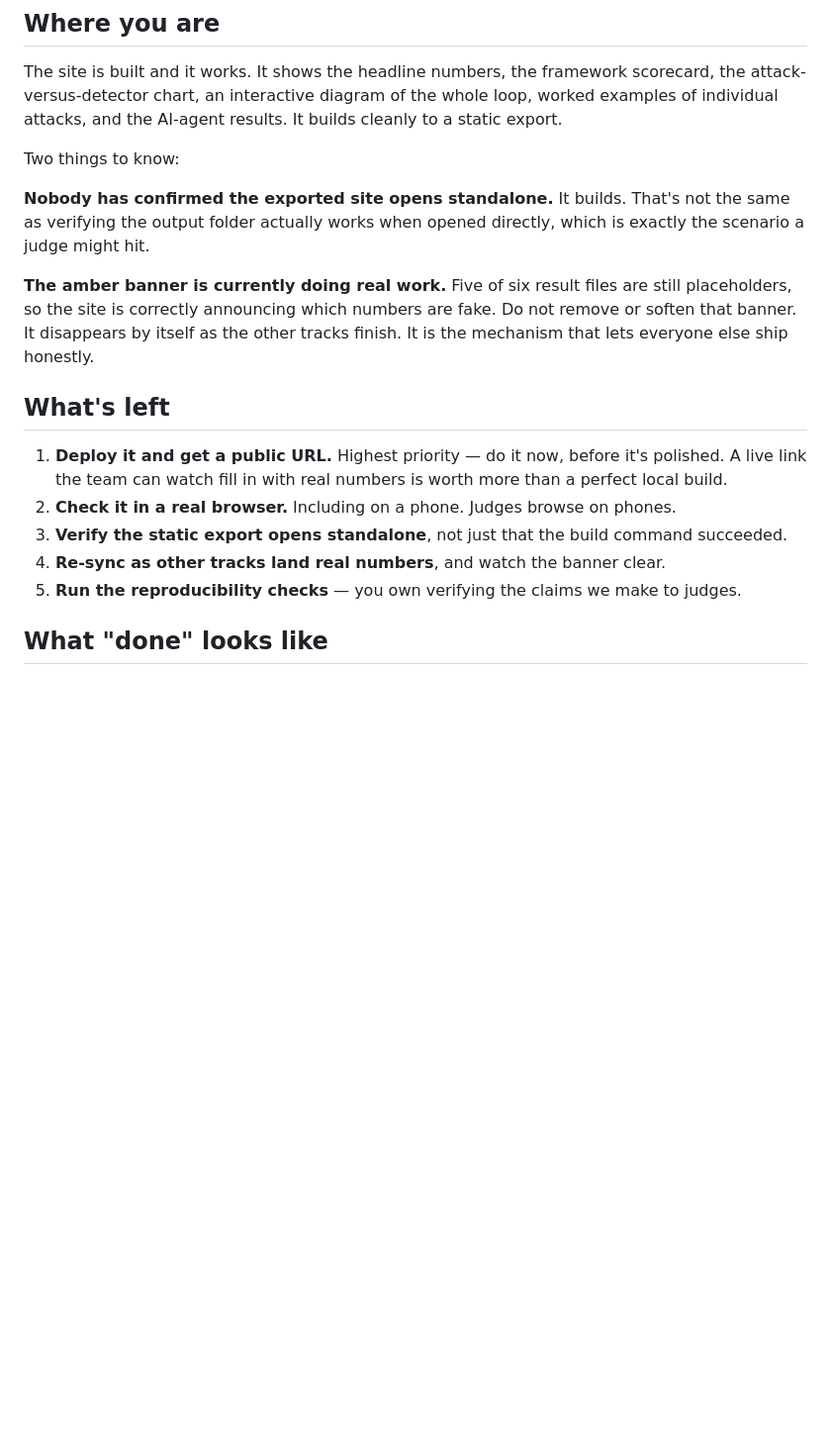
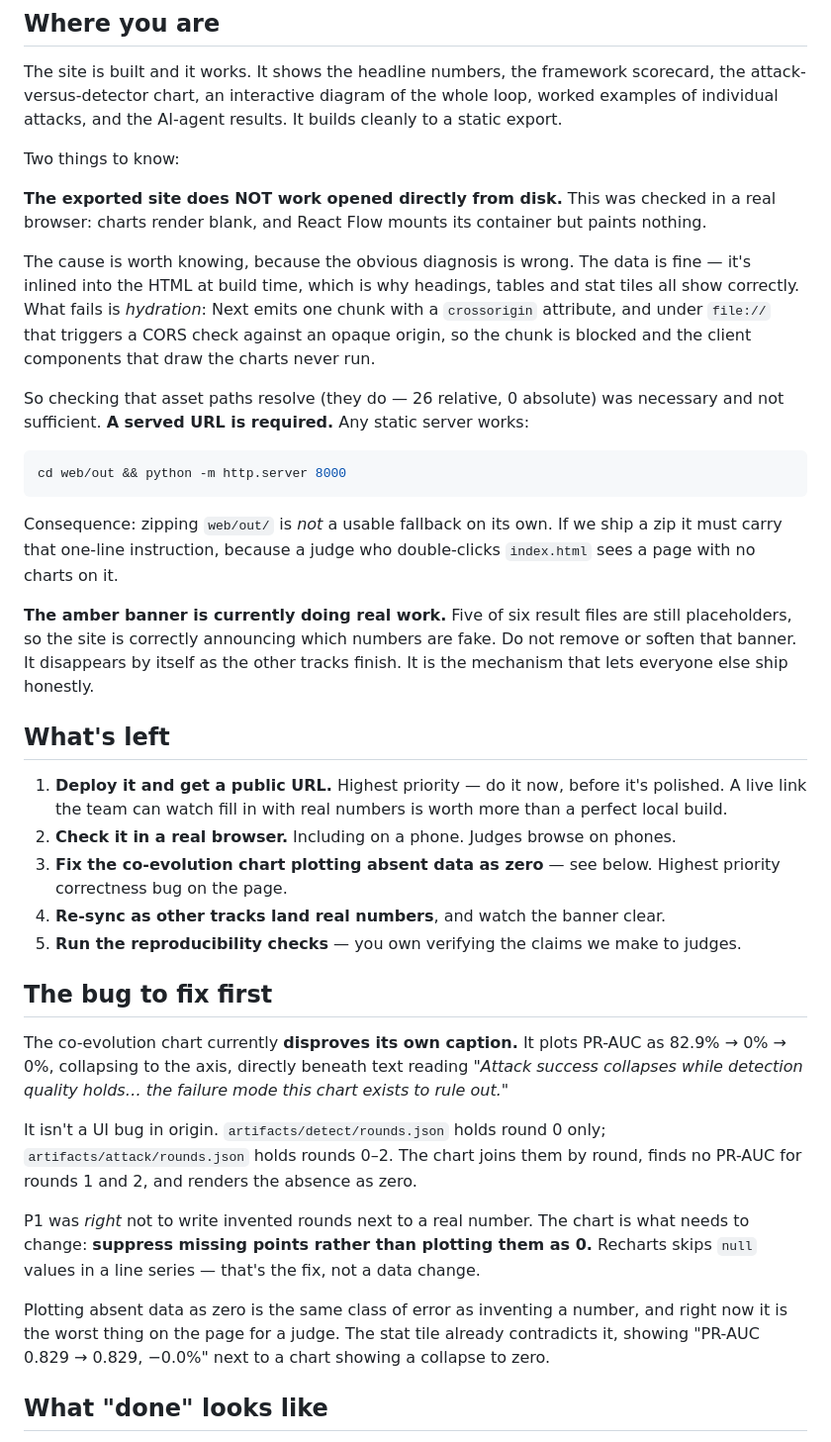
Before and after one commit to Aditya-Patil27/assay, a Markdown page: docs/team/P4-dashboard.md, the part around the change. Shown at 99% size. GitHub-like rendering; blank space fills up the shorter version.

Commit message:
Correct the standalone claim: file:// does not work
I verified asset paths resolved and reported the export as standalone-capable.
That was necessary but not sufficient, and the conclusion was wrong. Opened in
a real browser the charts are blank: the data is inlined fine, but Next emits a
chunk carrying a crossorigin attribute, which under file:// fails a CORS check
against an opaque origin, so hydration never runs and the client components
that draw the charts never execute.

A served URL is required, and zipping web/out/ is only a fallback if it ships
with the one-line instruction to serve it.

Also records the worst bug on the page: the co-evolution chart plots PR-AUC as
82.9 -> 0 -> 0 directly under a caption saying detection quality holds, because
detect/rounds.json has round 0 only and the chart renders the missing joins as
zero. Plotting absent data as zero is the same class of error as inventing a
number. Found by mastercard-b4 in a browser.

````diff
--- a/docs/team/P4-dashboard.md
+++ b/docs/team/P4-dashboard.md
@@ -36,9 +36,25 @@ individual attacks, and the AI-agent results. It builds cleanly to a static expo
 
 Two things to know:
 
-**Nobody has confirmed the exported site opens standalone.** It builds. That's not the same
-as verifying the output folder actually works when opened directly, which is exactly the
-scenario a judge might hit.
+**The exported site does NOT work opened directly from disk.** This was checked in a real
+browser: charts render blank, and React Flow mounts its container but paints nothing.
+
+The cause is worth knowing, because the obvious diagnosis is wrong. The data is fine — it's
+inlined into the HTML at build time, which is why headings, tables and stat tiles all show
+correctly. What fails is *hydration*: Next emits one chunk with a `crossorigin` attribute,
+and under `file://` that triggers a CORS check against an opaque origin, so the chunk is
+blocked and the client components that draw the charts never run.
+
+So checking that asset paths resolve (they do — 26 relative, 0 absolute) was necessary and
+not sufficient. **A served URL is required.** Any static server works:
+
+```bash
+cd web/out && python -m http.server 8000
+```
+
+Consequence: zipping `web/out/` is *not* a usable fallback on its own. If we ship a zip it
+must carry that one-line instruction, because a judge who double-clicks `index.html` sees a
+page with no charts on it.
 
 **The amber banner is currently doing real work.** Five of six result files are still
 placeholders, so the site is correctly announcing which numbers are fake. Do not remove or
@@ -51,9 +67,28 @@ that lets everyone else ship honestly.
    A live link the team can watch fill in with real numbers is worth more than a perfect
    local build.
 2. **Check it in a real browser.** Including on a phone. Judges browse on phones.
-3. **Verify the static export opens standalone**, not just that the build command succeeded.
+3. **Fix the co-evolution chart plotting absent data as zero** — see below. Highest
+   priority correctness bug on the page.
 4. **Re-sync as other tracks land real numbers**, and watch the banner clear.
 5. **Run the reproducibility checks** — you own verifying the claims we make to judges.
+
+## The bug to fix first
+
+The co-evolution chart currently **disproves its own caption.** It plots PR-AUC as
+82.9% → 0% → 0%, collapsing to the axis, directly beneath text reading *"Attack success
+collapses while detection quality holds… the failure mode this chart exists to rule out."*
+
+It isn't a UI bug in origin. `artifacts/detect/rounds.json` holds round 0 only;
+`artifacts/attack/rounds.json` holds rounds 0–2. The chart joins them by round, finds no
+PR-AUC for rounds 1 and 2, and renders the absence as zero.
+
+P1 was *right* not to write invented rounds next to a real number. The chart is what needs
+to change: **suppress missing points rather than plotting them as 0.** Recharts skips `null`
+values in a line series — that's the fix, not a data change.
+
+Plotting absent data as zero is the same class of error as inventing a number, and right now
+it is the worst thing on the page for a judge. The stat tile already contradicts it, showing
+"PR-AUC 0.829 → 0.829, −0.0%" next to a chart showing a collapse to zero.
 
 ## What "done" looks like
 
````
